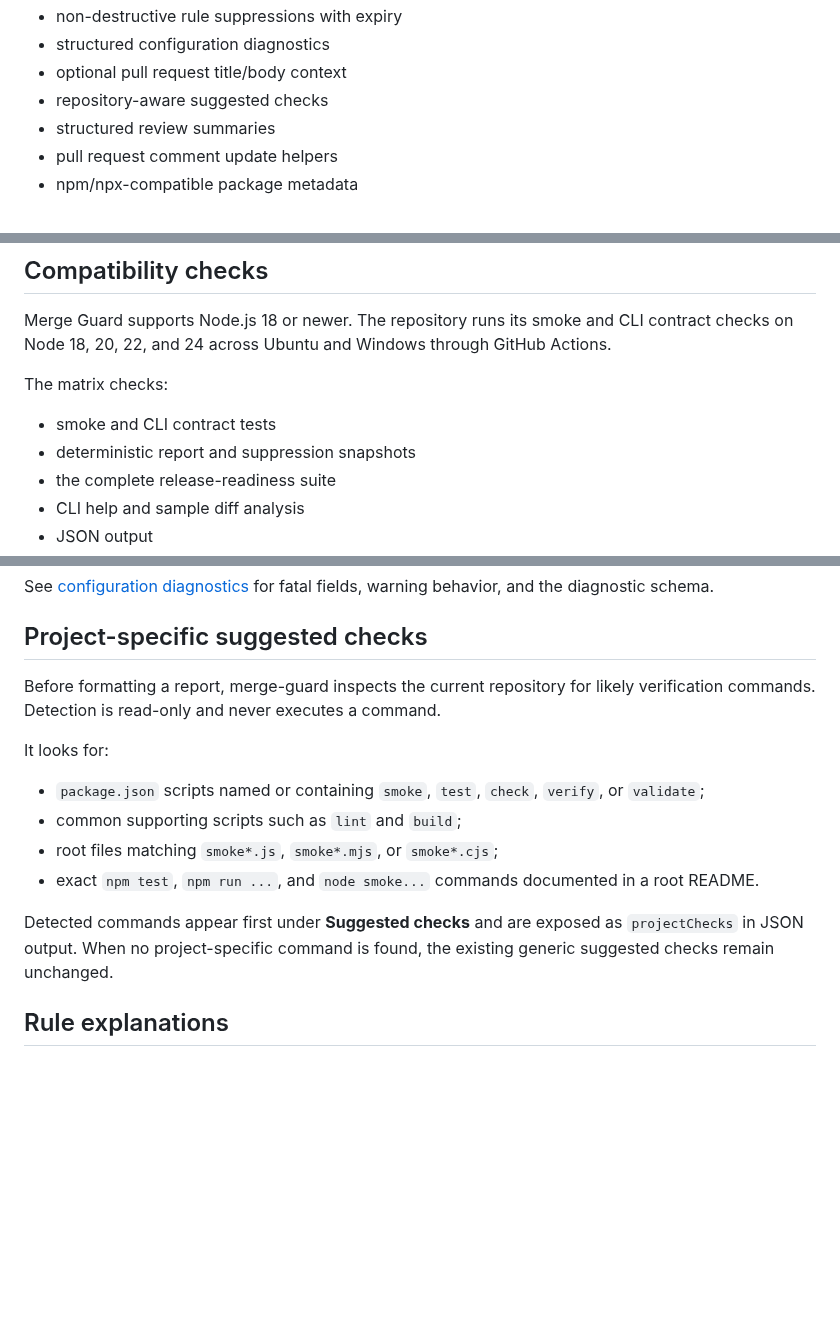
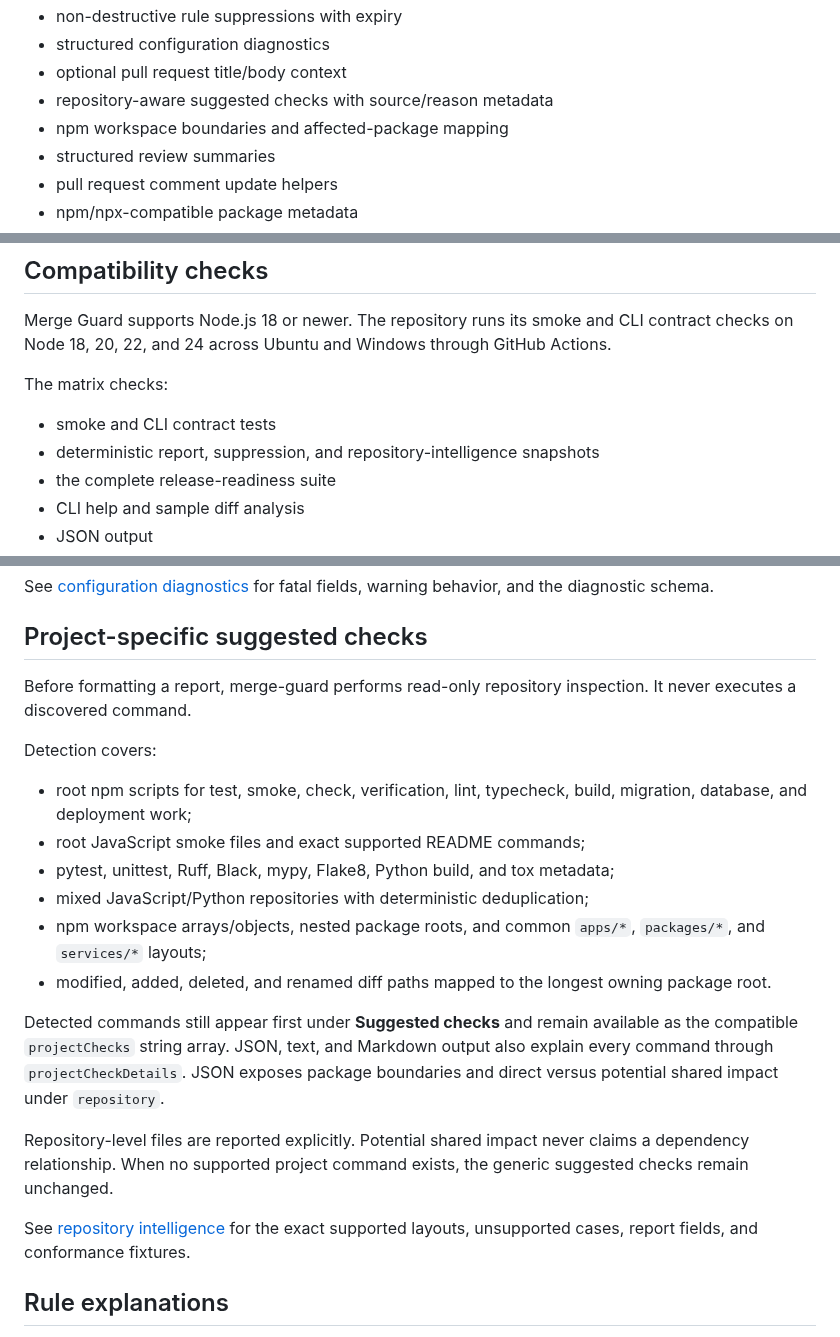
Before and after one commit to keepithandy/merge-guard, a Markdown page: README.md, 3 parts joined by grey strips. Drawn GitHub-style; blank space fills up the shorter version.

Commit message:
docs: document repository intelligence behavior

```diff
--- a/README.md
+++ b/README.md
@@ -55,7 +55,8 @@ This version supports:
 - non-destructive rule suppressions with expiry
 - structured configuration diagnostics
 - optional pull request title/body context
-- repository-aware suggested checks
+- repository-aware suggested checks with source/reason metadata
+- npm workspace boundaries and affected-package mapping
 - structured review summaries
 - pull request comment update helpers
 - npm/npx-compatible package metadata
@@ -143,7 +144,7 @@ Merge Guard supports Node.js 18 or newer. The repository runs its smoke and CLI
 The matrix checks:
 
 - smoke and CLI contract tests
-- deterministic report and suppression snapshots
+- deterministic report, suppression, and repository-intelligence snapshots
 - the complete release-readiness suite
 - CLI help and sample diff analysis
 - JSON output
@@ -290,16 +292,22 @@ See [configuration diagnostics](docs/configuration-diagnostics.md) for fatal fie
 
 ## Project-specific suggested checks
 
-Before formatting a report, merge-guard inspects the current repository for likely verification commands. Detection is read-only and never executes a command.
+Before formatting a report, merge-guard performs read-only repository inspection. It never executes a discovered command.
 
-It looks for:
+Detection covers:
 
-- `package.json` scripts named or containing `smoke`, `test`, `check`, `verify`, or `validate`;
-- common supporting scripts such as `lint` and `build`;
-- root files matching `smoke*.js`, `smoke*.mjs`, or `smoke*.cjs`;
-- exact `npm test`, `npm run ...`, and `node smoke...` commands documented in a root README.
+- root npm scripts for test, smoke, check, verification, lint, typecheck, build, migration, database, and deployment work;
+- root JavaScript smoke files and exact supported README commands;
+- pytest, unittest, Ruff, Black, mypy, Flake8, Python build, and tox metadata;
+- mixed JavaScript/Python repositories with deterministic deduplication;
+- npm workspace arrays/objects, nested package roots, and common `apps/*`, `packages/*`, and `services/*` layouts;
+- modified, added, deleted, and renamed diff paths mapped to the longest owning package root.
 
-Detected commands appear first under **Suggested checks** and are exposed as `projectChecks` in JSON output. When no project-specific command is found, the existing generic suggested checks remain unchanged.
+Detected commands still appear first under **Suggested checks** and remain available as the compatible `projectChecks` string array. JSON, text, and Markdown output also explain every command through `projectCheckDetails`. JSON exposes package boundaries and direct versus potential shared impact under `repository`.
+
+Repository-level files are reported explicitly. Potential shared impact never claims a dependency relationship. When no supported project command exists, the generic suggested checks remain unchanged.
+
+See [repository intelligence](docs/repository-intelligence.md) for the exact supported layouts, unsupported cases, report fields, and conformance fixtures.
 
 ## Rule explanations
 
```
Also changed, not shown: other parts of README.md (+1 -0 lines).
